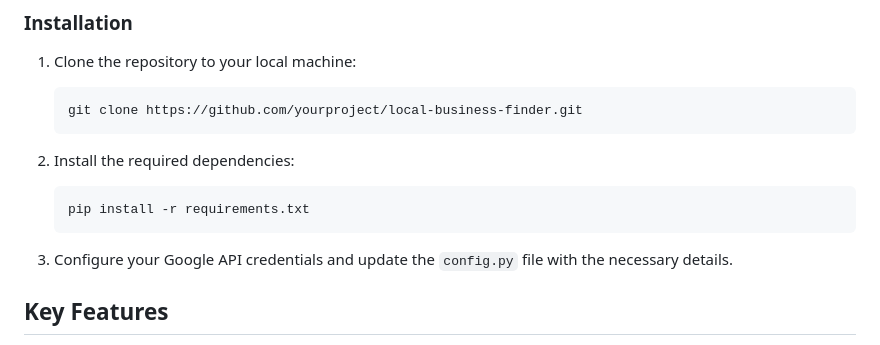
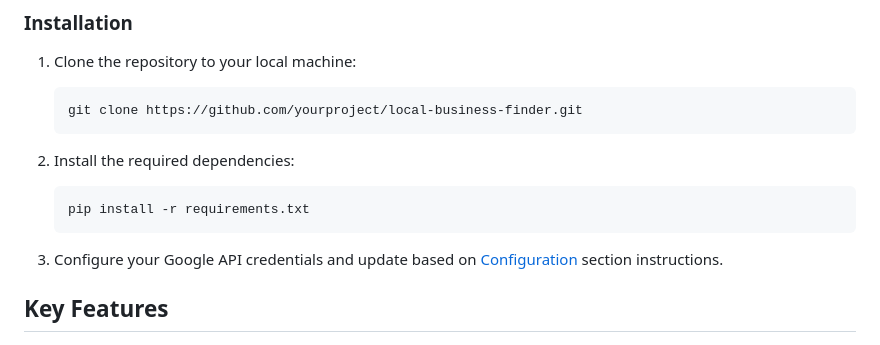
Before and after one commit to dickiegog/P_3-Code-Inst, a Markdown page: README.md, the part around the change. Rendered like a GitHub page.

Commit message:
Add config section to installation

````diff
--- a/README.md
+++ b/README.md
@@ -52,7 +52,7 @@ Before you begin, ensure you have the following software installed on your syste
    ```bash
    pip install -r requirements.txt
    ```
-3. Configure your Google API credentials and update the `config.py` file with the necessary details.
+3. Configure your Google API credentials and update based on [Configuration](#configuration) section instructions.
 
 ## Key Features
 
````
